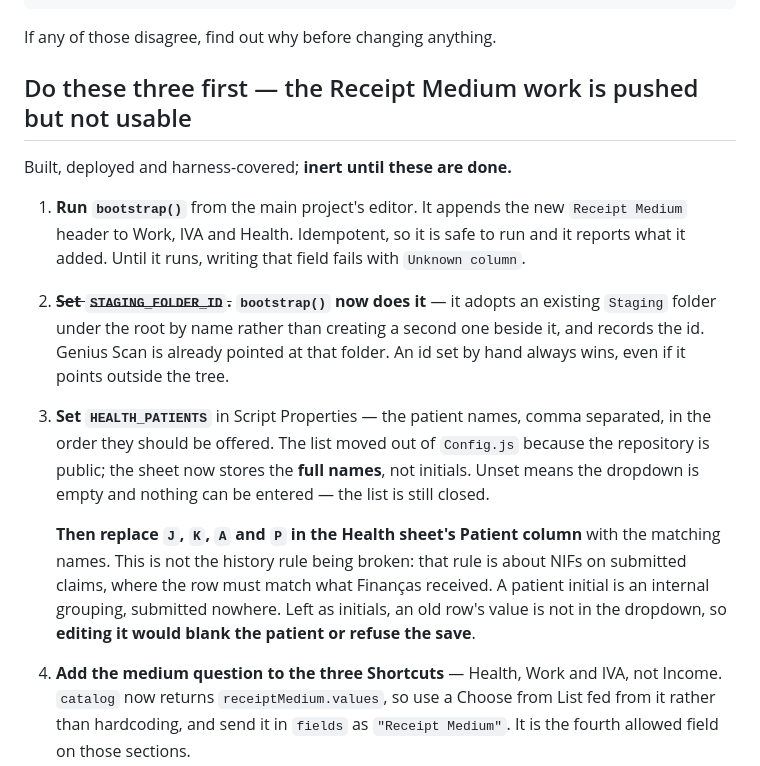
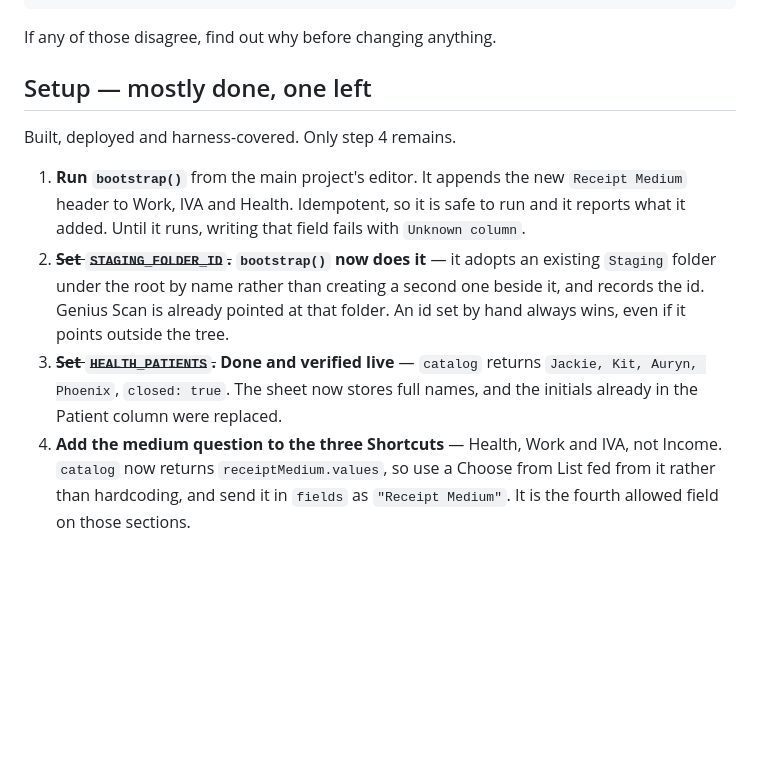
Before and after one commit to jackiepurplecat-max/form-launcher, a Markdown page: NEXT-SESSION.md, the part around the change. Drawn GitHub-style; blank space fills up the shorter version.

Commit message:
Patient list confirmed live: full names, closed list
catalog returns Jackie, Kit, Auryn, Phoenix with closed: true, and the medium
values on health and iva. Only the Shortcut edits remain.

Co-Authored-By: Claude Opus 5 (1M context) <noreply@anthropic.com>

```diff
--- a/NEXT-SESSION.md
+++ b/NEXT-SESSION.md
@@ -44,9 +44,9 @@ npm run v2:siri:verify   # expect "Server matches v2-siri/ — 2 files, byte for
 
 If any of those disagree, find out why before changing anything.
 
-## Do these three first — the Receipt Medium work is pushed but not usable
+## Setup — mostly done, one left
 
-Built, deployed and harness-covered; **inert until these are done.**
+Built, deployed and harness-covered. Only step 4 remains.
 
 1. **Run `bootstrap()`** from the main project's editor. It appends the new
    `Receipt Medium` header to Work, IVA and Health. Idempotent, so it is safe to
@@ -56,18 +56,9 @@ Built, deployed and harness-covered; **inert until these are done.**
    existing `Staging` folder under the root by name rather than creating a second
    one beside it, and records the id. Genius Scan is already pointed at that
    folder. An id set by hand always wins, even if it points outside the tree.
-3. **Set `HEALTH_PATIENTS`** in Script Properties — the patient names, comma
-   separated, in the order they should be offered. The list moved out of
-   `Config.js` because the repository is public; the sheet now stores the **full
-   names**, not initials. Unset means the dropdown is empty and nothing can be
-   entered — the list is still closed.
-
-   **Then replace `J`, `K`, `A` and `P` in the Health sheet's Patient column**
-   with the matching names. This is not the history rule being broken: that rule
-   is about NIFs on submitted claims, where the row must match what Finanças
-   received. A patient initial is an internal grouping, submitted nowhere. Left
-   as initials, an old row's value is not in the dropdown, so **editing it would
-   blank the patient or refuse the save**.
+3. ~~**Set `HEALTH_PATIENTS`.**~~ **Done and verified live** — `catalog` returns
+   `Jackie, Kit, Auryn, Phoenix`, `closed: true`. The sheet now stores full
+   names, and the initials already in the Patient column were replaced.
 4. **Add the medium question to the three Shortcuts** — Health, Work and IVA, not
    Income. `catalog` now returns `receiptMedium.values`, so use a Choose from List
    fed from it rather than hardcoding, and send it in `fields` as
```
